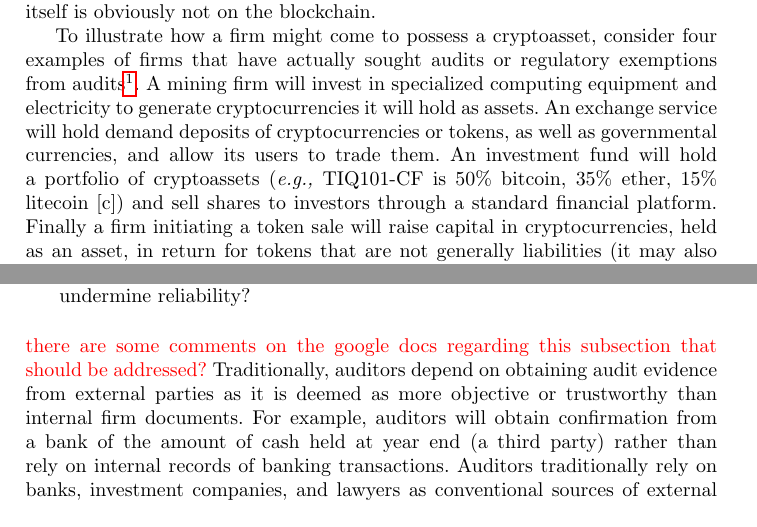
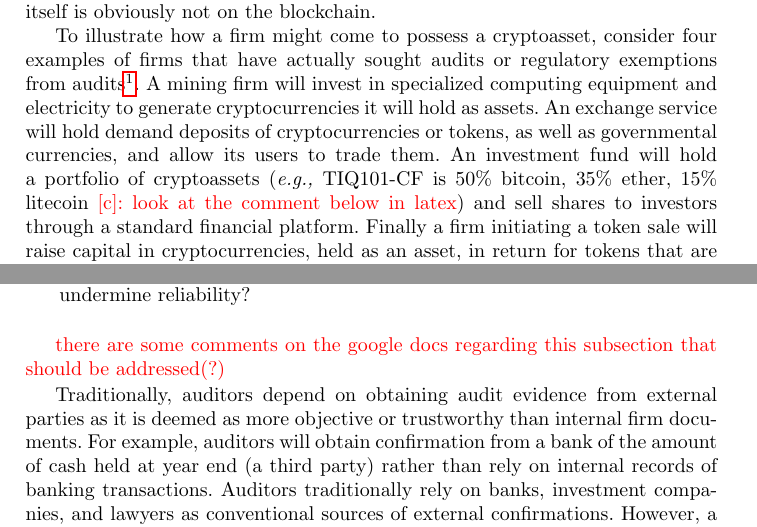
Before and after one commit to MadibaGroup/2018-Dolunay, a LaTeX thesis (auditing/Latex/main.tex, which reads auditing/Latex/sections/01-intro.tex): two parts of pages 4 and 13 of 17, joined at a grey line, cut so that both start at the same text. Compiled offline with pdfLaTeX.

Commit message:
[auditing] minor changes

```diff
--- a/auditing/Latex/sections/01-intro.tex
+++ b/auditing/Latex/sections/01-intro.tex
@@ -46,10 +46,9 @@ Any action that results in a firm borrowing a cryptoasset results in an offsetti
 
 Bitcoin and Ether are native to their blockchains. Other assets or liabilities are digital representations of an off-blockchain asset or liability. One example would be the recognition of a land deed on a blockchain in the form of a token. The blockchain must be invoked during the audit to validate ownership, the land itself is obviously not on the blockchain.
 
-To illustrate how a firm might come to possess a cryptoasset, consider four examples of firms that have actually sought audits or regulatory exemptions from audits\footnote{[Anonymized] Based on data provided to us by the financial regulator in the region where the authors work.}. A mining firm will invest in specialized computing equipment and electricity to generate cryptocurrencies it will hold as assets. An exchange service will hold demand deposits of cryptocurrencies or tokens, as well as governmental currencies, and allow its users to trade them. An investment fund will hold a portfolio of cryptoassets (\eg TIQ101-CF is 50\% bitcoin, 35\% ether, 15\% litecoin [c]) and sell shares to investors through a standard financial platform. Finally a firm initiating a token sale will raise capital in cryptocurrencies, held as an asset, in return for tokens that are not generally liabilities (it may also reserve some tokens as an additional asset).
+To illustrate how a firm might come to possess a cryptoasset, consider four examples of firms that have actually sought audits or regulatory exemptions from audits\footnote{[Anonymized] Based on data provided to us by the financial regulator in the region where the authors work.}. A mining firm will invest in specialized computing equipment and electricity to generate cryptocurrencies it will hold as assets. An exchange service will hold demand deposits of cryptocurrencies or tokens, as well as governmental currencies, and allow its users to trade them. An investment fund will hold a portfolio of cryptoassets (\eg TIQ101-CF is 50\% bitcoin, 35\% ether, 15\% litecoin \todo{[c]: look at the comment below in latex}) and sell shares to investors through a standard financial platform. Finally a firm initiating a token sale will raise capital in cryptocurrencies, held as an asset, in return for tokens that are not generally liabilities (it may also reserve some tokens as an additional asset).
 
 % [c] : https://3iq.ca/wp-content/uploads/2017/3iq-om-summary-en.pdf  <-- is this confidential? it is on public web but it says not to be distrubuted in public?
-
 
 %------------------------------------------------------------------------------------------------
 \subsection{Presentation of Cryptoassets}
```
Also changed, not shown: auditing/Latex/sections/02-body.tex (+3 -1 lines), auditing/Latex/main.pdf.
